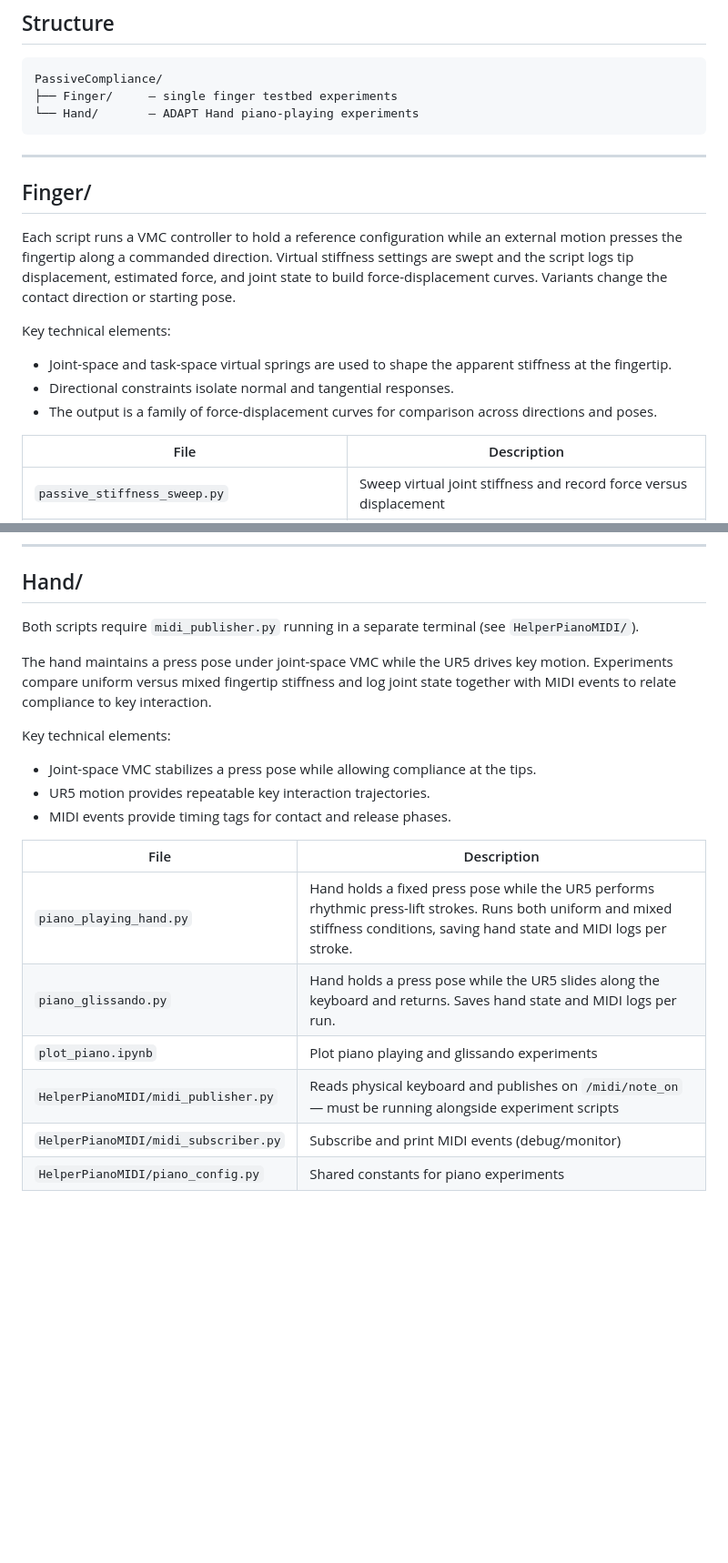
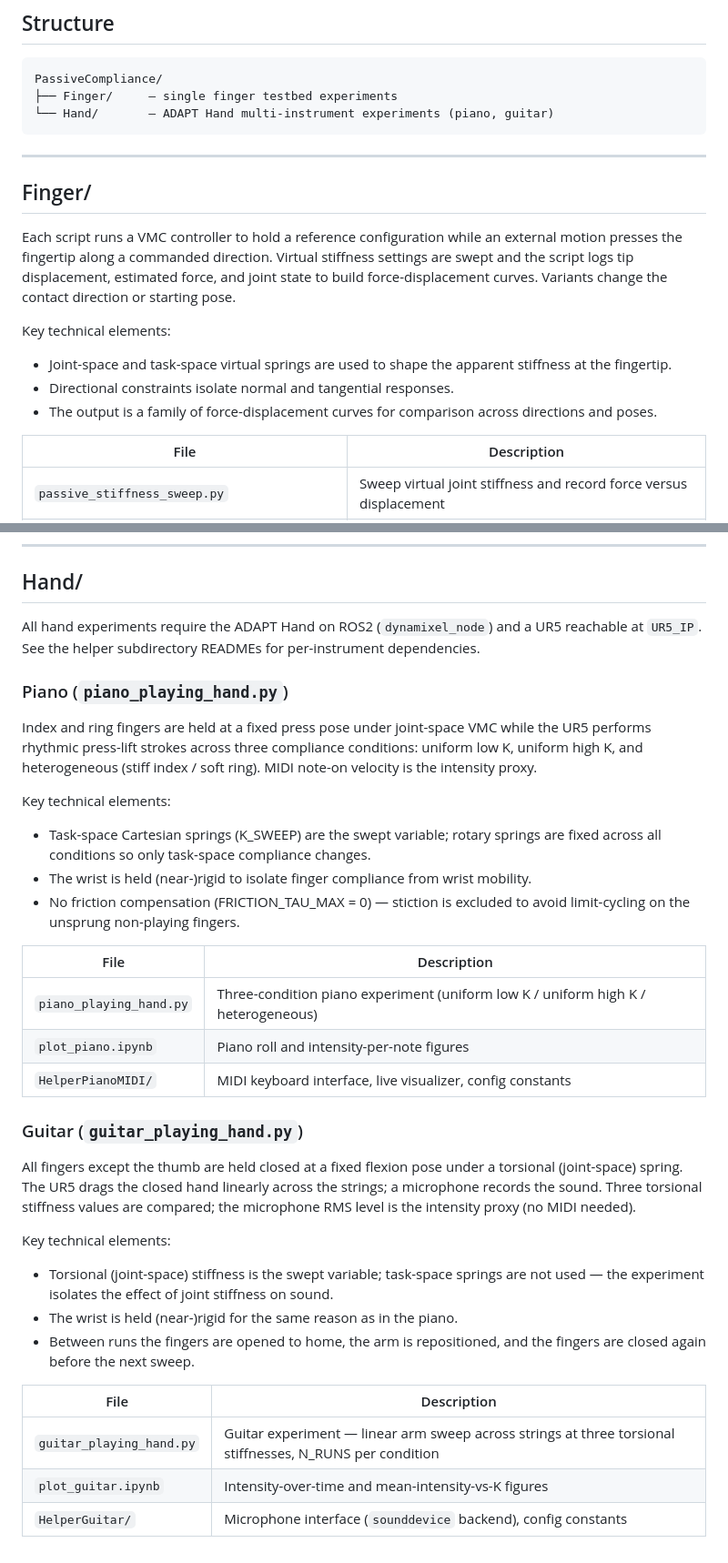
Before and after one commit to CREATE-Lab-EPFL/HumanManipulationVMC, a Markdown page: PassiveCompliance/README.md, 2 parts joined by grey strips. Shown at 91% size. Rendered like a GitHub page; blank space fills up the shorter version.

Commit message:
Update 2026-06-03

````diff
--- a/PassiveCompliance/README.md
+++ b/PassiveCompliance/README.md
@@ -10,7 +10,7 @@ before contact), inward (smoothens deformations and provides adaptability).
 ```
 PassiveCompliance/
 ├── Finger/     — single finger testbed experiments
-└── Hand/       — ADAPT Hand piano-playing experiments
+└── Hand/       — ADAPT Hand multi-instrument experiments (piano, guitar)
 ```
 
 ---
@@ -25,10 +25,10 @@ contact direction or starting pose.
 
 Key technical elements:
 - Joint-space and task-space virtual springs are used to shape the apparent
-	stiffness at the fingertip.
+  stiffness at the fingertip.
 - Directional constraints isolate normal and tangential responses.
 - The output is a family of force-displacement curves for comparison across
-	directions and poses.
+  directions and poses.
 
 | File | Description |
 |------|-------------|
@@ -47,22 +47,46 @@ Key technical elements:
 
 ## Hand/
 
-Both scripts require `midi_publisher.py` running in a separate terminal (see `HelperPianoMIDI/`).
+All hand experiments require the ADAPT Hand on ROS2 (`dynamixel_node`) and a UR5
+reachable at `UR5_IP`. See the helper subdirectory READMEs for per-instrument
+dependencies.
 
-The hand maintains a press pose under joint-space VMC while the UR5 drives key
-motion. Experiments compare uniform versus mixed fingertip stiffness and log
-joint state together with MIDI events to relate compliance to key interaction.
+### Piano (`piano_playing_hand.py`)
+
+Index and ring fingers are held at a fixed press pose under joint-space VMC while
+the UR5 performs rhythmic press-lift strokes across three compliance conditions:
+uniform low K, uniform high K, and heterogeneous (stiff index / soft ring). MIDI
+note-on velocity is the intensity proxy.
 
 Key technical elements:
-- Joint-space VMC stabilizes a press pose while allowing compliance at the tips.
-- UR5 motion provides repeatable key interaction trajectories.
-- MIDI events provide timing tags for contact and release phases.
+- Task-space Cartesian springs (K_SWEEP) are the swept variable; rotary springs
+  are fixed across all conditions so only task-space compliance changes.
+- The wrist is held (near-)rigid to isolate finger compliance from wrist mobility.
+- No friction compensation (FRICTION_TAU_MAX = 0) — stiction is excluded to avoid
+  limit-cycling on the unsprung non-playing fingers.
 
 | File | Description |
 |------|-------------|
-| `piano_playing_hand.py` | Hand holds a fixed press pose while the UR5 performs rhythmic press-lift strokes. Runs both uniform and mixed stiffness conditions, saving hand state and MIDI logs per stroke. |
-| `piano_glissando.py` | Hand holds a press pose while the UR5 slides along the keyboard and returns. Saves hand state and MIDI logs per run. |
-| `plot_piano.ipynb` | Plot piano playing and glissando experiments |
-| `HelperPianoMIDI/midi_publisher.py` | Reads physical keyboard and publishes on `/midi/note_on` — must be running alongside experiment scripts |
-| `HelperPianoMIDI/midi_subscriber.py` | Subscribe and print MIDI events (debug/monitor) |
-| `HelperPianoMIDI/piano_config.py` | Shared constants for piano experiments |
+| `piano_playing_hand.py` | Three-condition piano experiment (uniform low K / uniform high K / heterogeneous) |
+| `plot_piano.ipynb` | Piano roll and intensity-per-note figures |
+| `HelperPianoMIDI/` | MIDI keyboard interface, live visualizer, config constants |
+
+### Guitar (`guitar_playing_hand.py`)
+
+All fingers except the thumb are held closed at a fixed flexion pose under a
+torsional (joint-space) spring. The UR5 drags the closed hand linearly across
+the strings; a microphone records the sound. Three torsional stiffness values
+are compared; the microphone RMS level is the intensity proxy (no MIDI needed).
+
+Key technical elements:
+- Torsional (joint-space) stiffness is the swept variable; task-space springs are
+  not used — the experiment isolates the effect of joint stiffness on sound.
+- The wrist is held (near-)rigid for the same reason as in the piano.
+- Between runs the fingers are opened to home, the arm is repositioned, and the
+  fingers are closed again before the next sweep.
+
+| File | Description |
+|------|-------------|
+| `guitar_playing_hand.py` | Guitar experiment — linear arm sweep across strings at three torsional stiffnesses, N_RUNS per condition |
+| `plot_guitar.ipynb` | Intensity-over-time and mean-intensity-vs-K figures |
+| `HelperGuitar/` | Microphone interface (`sounddevice` backend), config constants |
````
